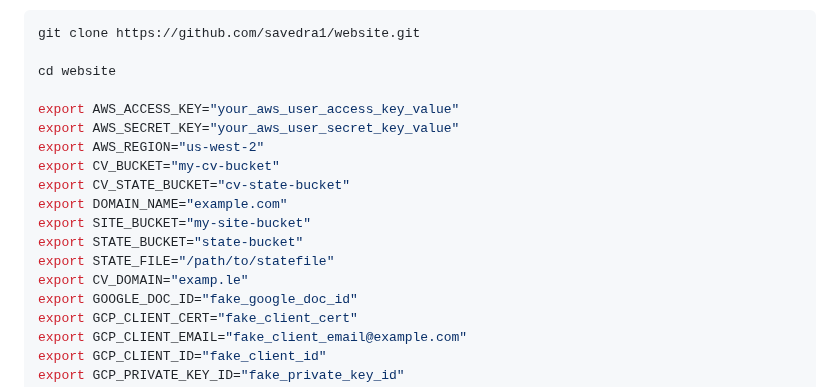
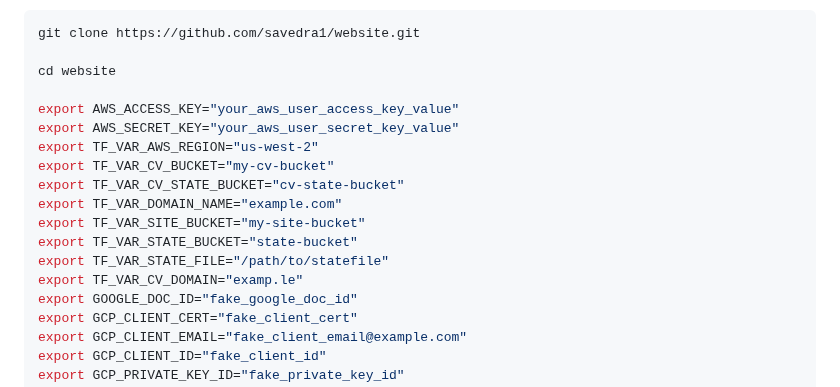
Before and after one commit to savedra1/website, a Markdown page: README.md, the part around the change. Drawn GitHub-style.

```diff
--- a/README.md
+++ b/README.md
@@ -72,14 +72,14 @@ cd website
 
 export AWS_ACCESS_KEY="your_aws_user_access_key_value"
 export AWS_SECRET_KEY="your_aws_user_secret_key_value"
-export AWS_REGION="us-west-2"
-export CV_BUCKET="my-cv-bucket"
-export CV_STATE_BUCKET="cv-state-bucket"
-export DOMAIN_NAME="example.com"
-export SITE_BUCKET="my-site-bucket"
-export STATE_BUCKET="state-bucket"
-export STATE_FILE="/path/to/statefile"
-export CV_DOMAIN="examp.le"
+export TF_VAR_AWS_REGION="us-west-2"
+export TF_VAR_CV_BUCKET="my-cv-bucket"
+export TF_VAR_CV_STATE_BUCKET="cv-state-bucket"
+export TF_VAR_DOMAIN_NAME="example.com"
+export TF_VAR_SITE_BUCKET="my-site-bucket"
+export TF_VAR_STATE_BUCKET="state-bucket"
+export TF_VAR_STATE_FILE="/path/to/statefile"
+export TF_VAR_CV_DOMAIN="examp.le"
 export GOOGLE_DOC_ID="fake_google_doc_id"
 export GCP_CLIENT_CERT="fake_client_cert"
 export GCP_CLIENT_EMAIL="fake_client_email@example.com"
```
